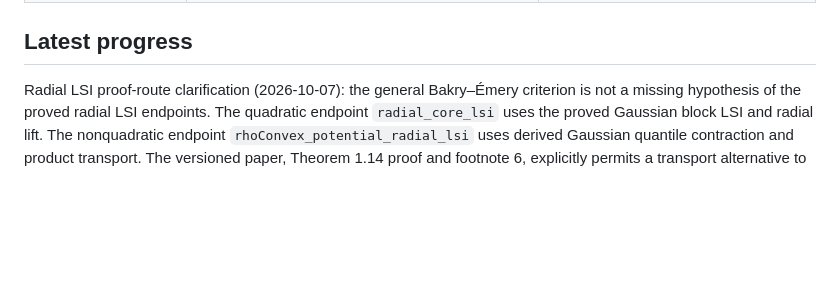
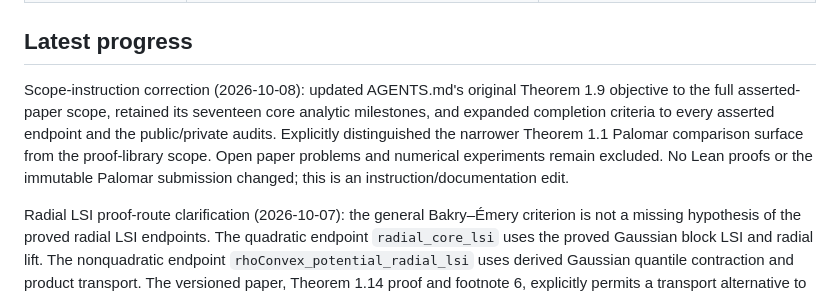
Before and after one commit to djalilchafai/ginibre-poincare, a Markdown page: STATUS.md, the part around the change. Rendered like a GitHub page; blank space fills up the shorter version.

```diff
--- a/STATUS.md
+++ b/STATUS.md
@@ -45,6 +45,14 @@ Lean and the existing Mathlib checkout are upgraded together to v4.35.0-rc2. The
 | Problems 1.11, 1.15, 1.16 / Appendix C | Identified as open research questions / numerical experiments | They are not asserted solved or numerically certified by Lean |
 
 ## Latest progress
+
+Scope-instruction correction (2026-10-08): updated AGENTS.md's original
+Theorem 1.9 objective to the full asserted-paper scope, retained its seventeen
+core analytic milestones, and expanded completion criteria to every asserted
+endpoint and the public/private audits. Explicitly distinguished the narrower
+Theorem 1.1 Palomar comparison surface from the proof-library scope. Open paper
+problems and numerical experiments remain excluded. No Lean proofs or the
+immutable Palomar submission changed; this is an instruction/documentation edit.
 
 Radial LSI proof-route clarification (2026-10-07): the general Bakry–Émery
 criterion is not a missing hypothesis of the proved radial LSI endpoints.
```
Also changed, not shown: AGENTS.md (+38 -8 lines).
